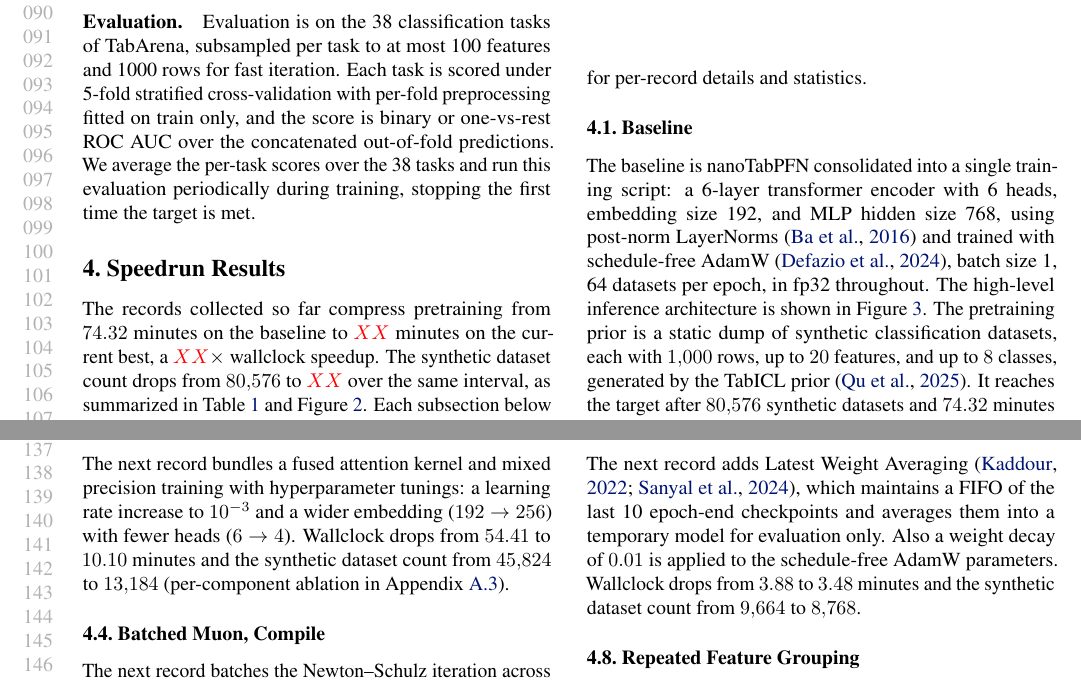
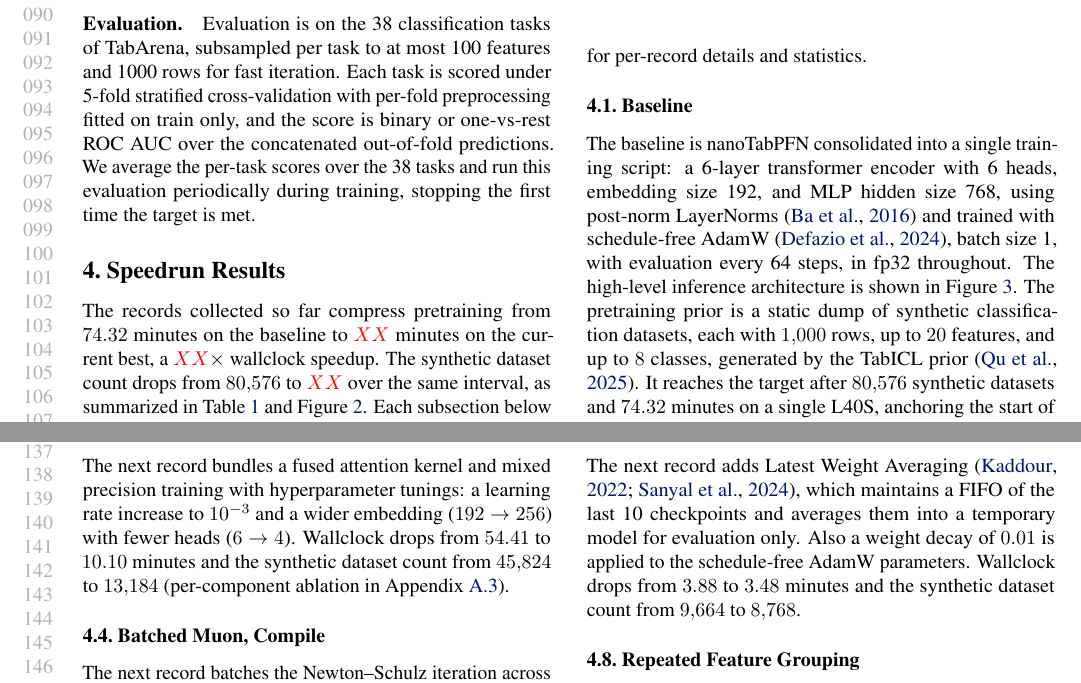
Before and after one commit to borawhocodess/modded-nanotabpfn, a LaTeX paper (main.tex): two parts of pages 2 and 3 of 8, joined at a grey line, cut so that both start at the same text. Compiled offline with pdfLaTeX.

Commit message:
no epochs

```diff
--- a/main.tex
+++ b/main.tex
@@ -265,7 +265,7 @@ and MLP hidden size 768,
 using post-norm LayerNorms~\citep{ba2016layernorm}
 and trained with schedule-free AdamW~\citep{defazio2024schedulefree},
 batch size 1,
-64 datasets per epoch,
+with evaluation every 64 steps,
 in fp32 throughout.
 The high-level inference architecture is shown in Figure~\ref{fig:base}.
 The pretraining prior is a static dump of synthetic classification datasets, each with $1{,}000$ rows, up to $20$ features, and up to $8$ classes, generated by the TabICL prior~\citep{qu2025tabicl}.
@@ -295,7 +295,7 @@ The data rows attend to these alongside each other in row-axis attention, and th
 Wallclock drops from $7.57$ to $3.88$ minutes and the synthetic dataset count from $11{,}200$ to $9{,}664$.
 
 \subsection{LAWA, AdamW Weight Decay}
-The next record adds Latest Weight Averaging~\citep{kaddour2022lawa,sanyal2024early}, which maintains a FIFO of the last 10 epoch-end checkpoints and averages them into a temporary model for evaluation only.
+The next record adds Latest Weight Averaging~\citep{kaddour2022lawa,sanyal2024early}, which maintains a FIFO of the last 10 checkpoints and averages them into a temporary model for evaluation only.
 Also a weight decay of $0.01$ is applied to the schedule-free AdamW parameters.
 Wallclock drops from $3.88$ to $3.48$ minutes and the synthetic dataset count from $9{,}664$ to $8{,}768$.
 
```
